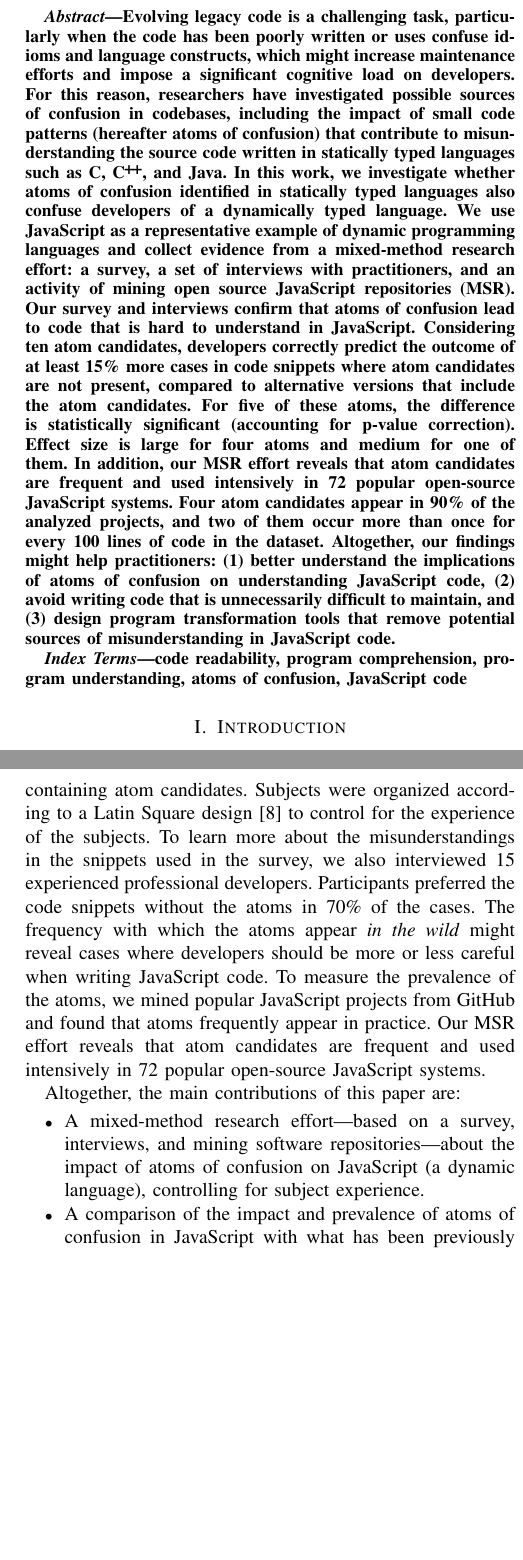
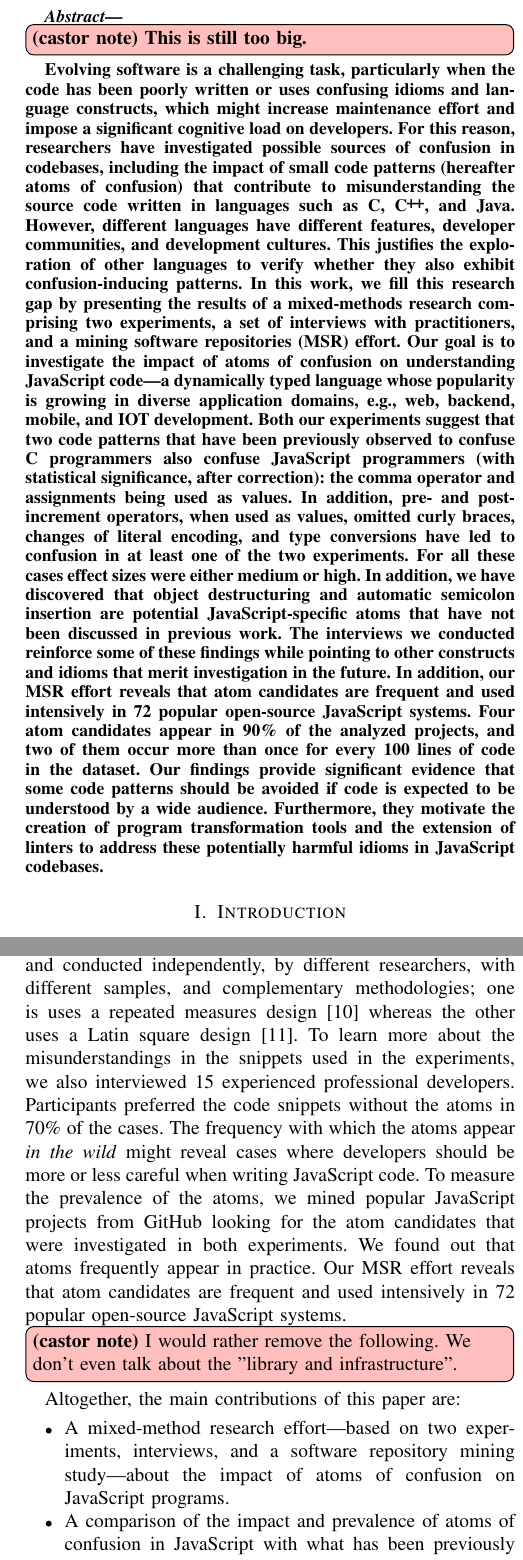
Before and after one commit to rbonifacio/AtomsJS, a LaTeX paper (main.tex, which reads 1_Introduction_alt.tex): two parts of the columns of pages 1 and 2 of 14, joined at a grey line, cut at the place of the change, the shorter picture padded with empty space. Compiled offline with pdfLaTeX; a missing font is replaced by an installed copy or a similar font; a LaTeX package or settings file that is missing is left out.

Commit message:
Reviewed the abstract and intro to make thenm consistent with Sections 3 and 4.

```diff
--- a/1_Introduction_alt.tex
+++ b/1_Introduction_alt.tex
@@ -42,7 +42,7 @@ res = properties.reduce((s, b) => {
 
 %Line 2 on the left-hand side of the figure contains two atoms of confusion discussed in ~\cite{DBLP:conf/sigsoft/GopsteinIYDZYC17}: Logic as Control Flow and Post-increment.
 
-Recent work~\cite{DBLP:journals/ese/MedeirosLAAKRG19,DBLP:conf/sigsoft/GopsteinIYDZYC17,Langhout:2021:ACJ} has attempted to elicit and catalog simple code patterns and language constructs that often confuse developers when reading code and for which there are less confusing, functionally-equivalent alternatives. These confusing constructs and patterns are called ``atoms of confusion''~\cite{DBLP:conf/sigsoft/GopsteinIYDZYC17} when it is possible to experimentally ascertain that there is a less confusing alternative (otherwise they are called ``atom candidates''). The snippet on the left-hand side of Figure~\ref{fig:lst01} contains two atoms of confusion discussed in previous work~\cite{DBLP:conf/sigsoft/GopsteinIYDZYC17} focusing on the \clang language: Logic as Control Flow and Post-increment. Previous work has identified atoms of confusion in two statically-typed languages, \clang and Java. According to the studies of Gopstein et al.~\cite{DBLP:conf/sigsoft/GopsteinIYDZYC17}, removing the atoms Logic as Control Flow and Post-increment from small \clang code snippets improved the ability of study participants to predict their outcomes by 41\% and 34\%, respectively. For small Java code snippets, Langhout and Aniche~\cite{Langhout:2021:ACJ} report improvements of 53\% and 46.27\%, respectively. These results show that atoms of confusion may be \textbf{challenging} for developers using these languages. In addition, a study~\cite{DBLP:conf/msr/GopsteinZFC18} with 14 large-scale open source projects written in \clang found that 4.38\% of the lines of code have an atom and their presence has a strong correlation with bug fixing commits and long code comments. These results show that atoms of confusion are \textbf{prevalent} in large systems. They are also \textbf{relevant}, even for experienced software developers.
+Recent work~\cite{DBLP:journals/ese/MedeirosLAAKRG19,DBLP:conf/sigsoft/GopsteinIYDZYC17,Langhout:2021:ACJ,TheEyesDoNotLie} has attempted to elicit and catalog simple code patterns and language constructs that tend to confuse developers when reading them and for which there are less confusing, functionally-equivalent alternatives. These confusing constructs and patterns are called ``atoms of confusion''~\cite{DBLP:conf/sigsoft/GopsteinIYDZYC17} when it is possible to experimentally ascertain that there is a less confusing alternative (otherwise they are called ``atom candidates''). The snippet on the left-hand side of Figure~\ref{fig:lst01} contains two atoms of confusion discussed in previous work~\cite{DBLP:conf/sigsoft/GopsteinIYDZYC17} focusing on the \clang language: Logic as Control Flow and Post-increment. Previous work has identified atoms of confusion in two languages, \clang and Java. According to the studies of Gopstein et al.~\cite{DBLP:conf/sigsoft/GopsteinIYDZYC17}, removing the atoms Logic as Control Flow and Post-increment from small \clang code snippets improved the ability of study participants to predict their outcomes by 41\% and 34\%, respectively. For small Java code snippets, Langhout and Aniche~\cite{Langhout:2021:ACJ} report improvements of 53\% and 46.27\%, respectively. These results show that atoms of confusion may be \textbf{challenging} for developers using these languages. In addition, a study~\cite{DBLP:conf/msr/GopsteinZFC18} with 14 large-scale open source projects written in \clang found that 4.38\% of the lines of code have an atom and their presence has a strong correlation with bug fixing commits and long code comments. These results show that atoms of confusion are \textbf{prevalent} in large systems. They are also \textbf{relevant}, even for experienced software developers.
 %According to the experiments of Gopstein et al.~\cite{DBLP:conf/sigsoft/GopsteinIYDZYC17}, removing the atoms Logic as Control Flow and Post-increment improved the accuracy of program understanding tasks in 41\% and 34\%, respectively.
 
 %factors such as the wrong choice of names for variables and methods~\cite{avidan:icpc2017} and the use of uncommon language constructs~\cite{VEM2018} may confused developers might hinder developers from understanding a piece of code. Besides that, programming languages can also have specific idioms and constructs that may lead to misunderstandings. That is the case of atoms of confusion: small pieces of code that prevent developers from program comprehension, even though functionally equivalent alternatives exist and are easier to understand~\cite{DBLP:conf/sigsoft/GopsteinIYDZYC17, DBLP:conf/msr/GopsteinZFC18}.
@@ -58,7 +58,8 @@ JavaScript's programming culture differs from that of languages such as \clang a
 %, such as weakly typed language~\cite{DynamicBehaviorJS:PLDI}, object-oriented, functional,
 % and imperative constructs~\cite{JS-CodeSmells:SCAM}, and features such as run-time
 % evaluation~\cite{BugsJS:ICST,ClientSideBugsJS:TSE}, and asynchronous operations.
-We present the results of a mixed-method research effort based on a survey, on interviews, and on a mining software repositories study. First, the survey's instrumment asks the participants to predict the output of small code snippets, with half of them containing atom candidates. Subjects were organized according to a Latin Square design~\cite{Hunter-Experimenters} to control for the experience of the subjects. To learn more about the misunderstandings in the snippets used in the survey, we also interviewed 15 experienced professional developers. Participants preferred the code snippets without the atoms in 70\% of the cases. The frequency with which the atoms appear \emph{in the wild} might reveal cases where developers should be more or less careful when writing JavaScript code. To measure the prevalence of the atoms, we mined popular JavaScript projects from GitHub and found that atoms frequently appear in practice.
+We present the results of a mixed-method research effort based on two experiments, a set of interviews, and a mining software repositories study. The two experiments ask the participants to predict the output of small code snippets, where some of them have atom candidates and others do not. These two experiments were designed and conducted independently, by different researchers, with different samples, and complementary methodologies; one is uses a repeated measures design~\cite{Keselman:2001:ARM} whereas the other uses a Latin square design~\cite{Hunter-Experimenters}.
+To learn more about the misunderstandings in the snippets used in the experiments, we also interviewed 15 experienced professional developers. Participants preferred the code snippets without the atoms in 70\% of the cases. The frequency with which the atoms appear \emph{in the wild} might reveal cases where developers should be more or less careful when writing JavaScript code. To measure the prevalence of the atoms, we mined popular JavaScript projects from GitHub looking for the atom candidates that were investigated in both experiments. We found out that atoms frequently appear in practice.
 Our MSR effort reveals that atom candidates are frequent and used intensively in 72 popular open-source JavaScript systems.
 
 %% The number of correct answers for the \emph{clean version} of the code snippets for 7 out of \na atom candidates is at least 15\% higher than the corresponding \emph{confusing version} of the code snippet (i.e., with an atom candidate). For 5 of these atoms, the difference is statistically significant (accounting for p-value correction). Effect size is large for 4 atoms and medium for 1 of them.
@@ -69,19 +70,18 @@ Our MSR effort reveals that atom candidates are frequent and used intensively in
 %% Our MSR effort reveals that atom candidates are frequent and used intensively in 72 popular open-source JavaScript systems. Four atom candidates appear in 90\% of the analyzed projects and two of them, Implicit Predicate and Ternary Operator, occur more than once for every 100 lines of code in the dataset.
 %Indeed, four atom candidates are frequently used in JavaScript code---the Implicit Predicate atom, for instance, occurs 19.89 times per 1,000 lines of code.
 
+\castor{I would rather remove the following. We don't even talk about the "library and infrastructure".}
 Altogether, the main contributions of this paper are:
 
 \begin{itemize}
 
-\item A mixed-method research effort---based on a survey, interviews, and mining software
-  repositories---about the impact of atoms of confusion on JavaScript (a
-    dynamic language), controlling for subject experience.
+\item A mixed-method research effort---based on two experiments, interviews, and a software
+  repository mining study---about the impact of atoms of confusion on JavaScript programs.
+  % (a dynamic language), controlling for subject experience.
 
   \item A comparison of the impact and prevalence of atoms of confusion in
     JavaScript with what has been previously reported for other languages
     (\clang, \cpplang, and Java).
-
-
     \item A library and infrastructure to mine atoms of confusion using
     code queries (implemented in the .QL language). This library and
     infrastructure are publicly available and might help researchers and
--- a/main.tex
+++ b/main.tex
@@ -192,13 +192,17 @@ Code}
 \pagestyle{plain}
 
 \begin{abstract}
-  Evolving legacy code is a challenging task, particularly when the code has been poorly written or uses confuse idioms and language constructs, which might increase maintenance efforts and impose a significant cognitive load on developers. For this reason, researchers have investigated possible sources of confusion in codebases, including the impact of small code patterns (hereafter atoms of confusion) that contribute to misunderstanding the source code written in statically typed languages such as \clang, \cpplang, and Java. In this work, we investigate whether atoms of confusion identified in statically typed languages also confuse developers of a dynamically typed language. We use JavaScript as a representative example of dynamic programming languages and collect evidence from a mixed-method research effort: a survey, a set of interviews with practitioners, and an activity of mining open source JavaScript repositories (MSR). Our survey and interviews confirm that atoms of confusion lead to code that is hard to understand in JavaScript. Considering ten atom candidates, developers correctly predict the outcome of at least 15\% more cases in code snippets where atom candidates are not present, compared to alternative versions that include the atom candidates. For five of these atoms, the difference is statistically significant (accounting for p-value correction). Effect size is large for four atoms and medium for one of them. In addition, our MSR effort reveals that atom candidates are frequent and used intensively in 72 popular open-source JavaScript systems. Four atom candidates appear in 90\% of the analyzed projects, and two of them occur more than once for every 100 lines of code in the dataset. Altogether, our findings might help practitioners: (1) better understand the implications of atoms of confusion on understanding JavaScript code, (2) avoid writing code that is unnecessarily difficult to maintain, and (3) design program transformation tools that remove potential sources of misunderstanding in JavaScript code.
+\castor{This is still too big.}
+Evolving software is a challenging task, particularly when the code has been poorly written or uses confusing idioms and language constructs, which might increase maintenance effort and impose a significant cognitive load on developers. For this reason, researchers have investigated possible sources of confusion in codebases, including the impact of small code patterns (hereafter atoms of confusion) that contribute to misunderstanding the source code written in languages such as \clang, \cpplang, and Java. However, different languages have different features, developer communities, and development cultures. This justifies the exploration of other languages to verify whether they also exhibit confusion-inducing patterns.
+In this work, we fill this research gap by presenting the results of a mixed-methods research comprising two experiments, a set of interviews with practitioners, and a mining software repositories (MSR) effort. Our goal is to investigate the impact of atoms of confusion on understanding JavaScript code---a dynamically typed language whose popularity is growing in diverse application domains, e.g., web, backend, mobile, and IOT development.
+Both our experiments suggest that two code patterns that have been previously observed to confuse C programmers also confuse JavaScript programmers (with statistical significance, after correction): the comma operator and assignments being used as values. In addition, pre- and post-increment operators, when used as values, omitted curly braces, changes of literal encoding, and type conversions have led to confusion in at least one of the two experiments. For all these cases effect sizes were either medium or high. In addition, we have discovered that object destructuring and automatic semicolon insertion are potential JavaScript-specific atoms that have not been discussed in previous work. The interviews we conducted reinforce some of these findings while pointing to other constructs and idioms that merit investigation in the future. In addition, our MSR effort reveals that atom candidates are frequent and used intensively in 72 popular open-source JavaScript systems. Four atom candidates appear in 90\% of the analyzed projects, and two of them occur more than once for every 100 lines of code in the dataset.
+Our findings provide significant evidence that some code patterns should be avoided if code is expected to be understood by a wide audience. Furthermore, they motivate the creation of program transformation tools and the extension of linters to address these potentially harmful idioms in JavaScript codebases.
 \end{abstract}
 
-\begin{IEEEkeywords}
-code readability, program comprehension, program understanding, atoms of confusion, JavaScript code
+%\begin{IEEEkeywords}
+%code readability, program comprehension, program understanding, atoms of confusion, JavaScript code
 %datasets, neural networks, gaze detection, text tagging
-\end{IEEEkeywords}
+%\end{IEEEkeywords}
 
 \input{1_Introduction_alt}
 \input{2_Background}
```
Also changed, not shown: 0_Abstract.tex (+7 -5 lines), 3_Method.tex (+1 -1 lines), reference.bib (+10 -0 lines), main.bbl, main.pdf, 1_Introduction_alt.tex (2 more changed lines), 6 other files.
